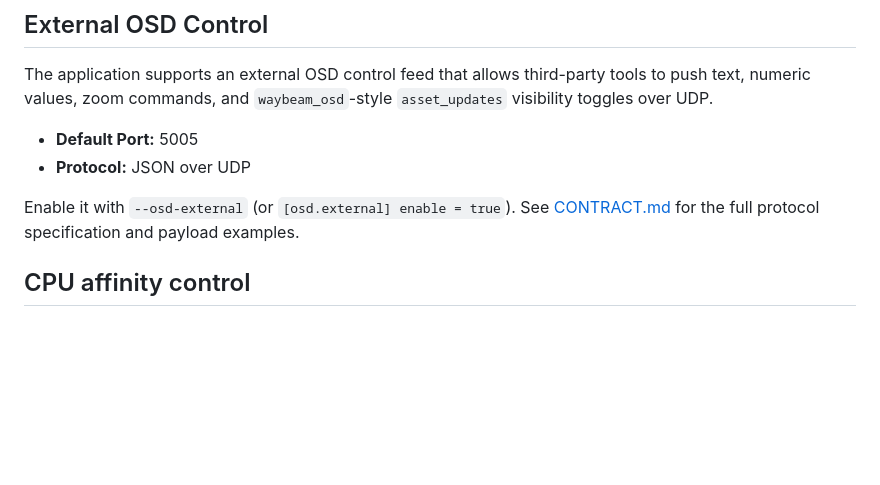
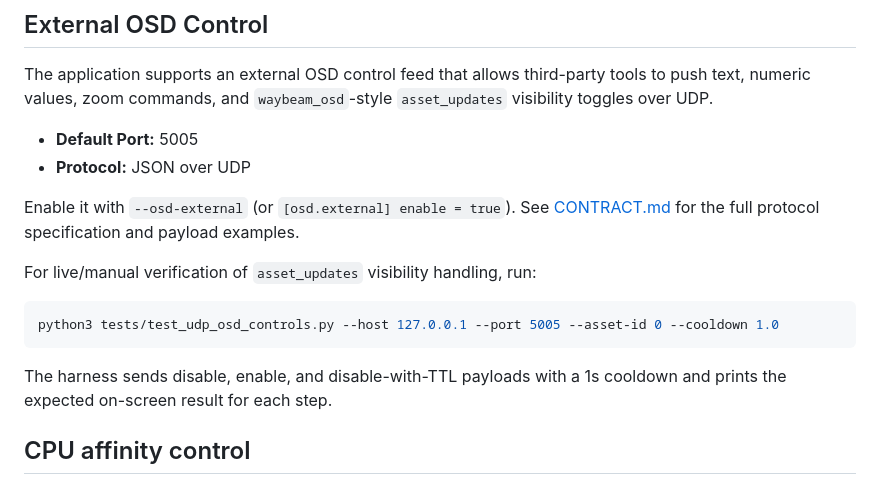
Before and after one commit to snokvist/pixelpilot_mini_rk, a Markdown page: README.md, the part around the change. Rendered like a GitHub page; blank space fills up the shorter version.

Commit message:
Document external UDP visual harness for asset updates

````diff
--- a/README.md
+++ b/README.md
@@ -102,6 +102,14 @@ The application supports an external OSD control feed that allows third-party to
 *   **Protocol:** JSON over UDP
 
 Enable it with `--osd-external` (or `[osd.external] enable = true`). See [CONTRACT.md](CONTRACT.md) for the full protocol specification and payload examples.
+
+For live/manual verification of `asset_updates` visibility handling, run:
+
+```sh
+python3 tests/test_udp_osd_controls.py --host 127.0.0.1 --port 5005 --asset-id 0 --cooldown 1.0
+```
+
+The harness sends disable, enable, and disable-with-TTL payloads with a 1s cooldown and prints the expected on-screen result for each step.
 
 ## CPU affinity control
 
````
